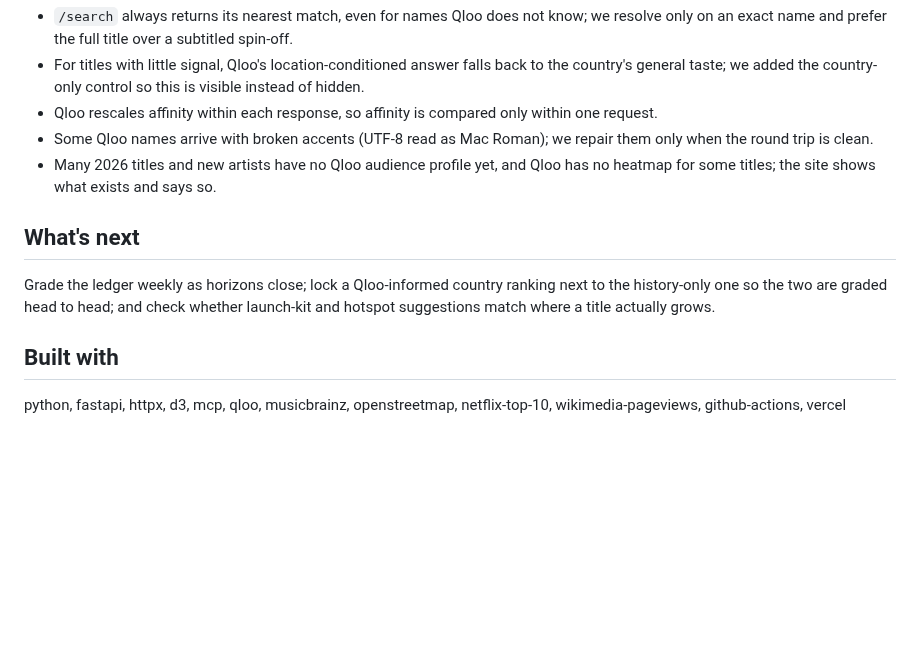
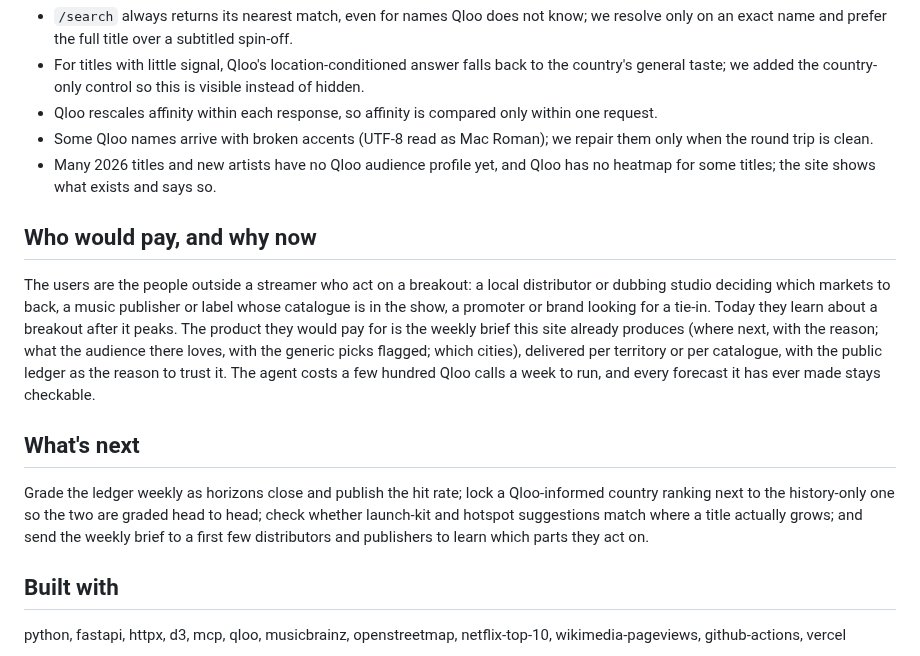
Before and after one commit to zaidwhy/aftershock, a Markdown page: docs/DEVPOST.md, the part around the change. GitHub-like rendering; blank space fills up the shorter version.

Commit message:
Devpost: who would pay and why now

```diff
--- a/docs/DEVPOST.md
+++ b/docs/DEVPOST.md
@@ -42,9 +42,13 @@ Python (FastAPI, httpx), a vanilla JS front end with d3 maps, an MCP server on t
 - Some Qloo names arrive with broken accents (UTF-8 read as Mac Roman); we repair them only when the round trip is clean.
 - Many 2026 titles and new artists have no Qloo audience profile yet, and Qloo has no heatmap for some titles; the site shows what exists and says so.
 
+## Who would pay, and why now
+
+The users are the people outside a streamer who act on a breakout: a local distributor or dubbing studio deciding which markets to back, a music publisher or label whose catalogue is in the show, a promoter or brand looking for a tie-in. Today they learn about a breakout after it peaks. The product they would pay for is the weekly brief this site already produces (where next, with the reason; what the audience there loves, with the generic picks flagged; which cities), delivered per territory or per catalogue, with the public ledger as the reason to trust it. The agent costs a few hundred Qloo calls a week to run, and every forecast it has ever made stays checkable.
+
 ## What's next
 
-Grade the ledger weekly as horizons close; lock a Qloo-informed country ranking next to the history-only one so the two are graded head to head; and check whether launch-kit and hotspot suggestions match where a title actually grows.
+Grade the ledger weekly as horizons close and publish the hit rate; lock a Qloo-informed country ranking next to the history-only one so the two are graded head to head; check whether launch-kit and hotspot suggestions match where a title actually grows; and send the weekly brief to a first few distributors and publishers to learn which parts they act on.
 
 ## Built with
 
```
